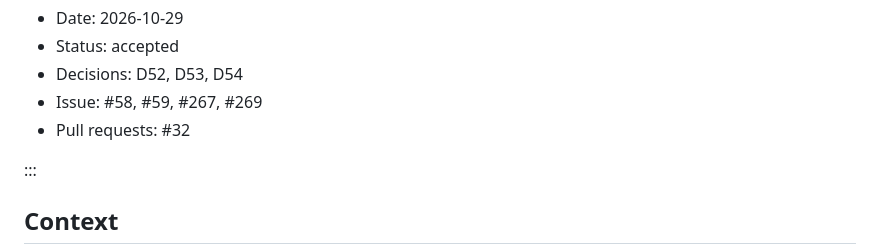
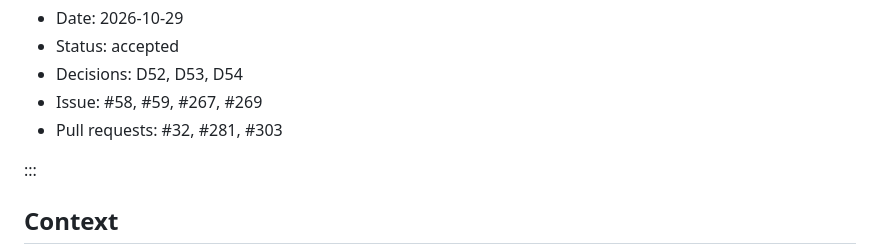
Before and after one commit to cruisinme30/vellum, a Markdown page: docs/adr/0008-authorization.md, the part around the change. Rendered like a GitHub page.

Commit message:
docs(adr): link ADR 0008 to the expiry and SQL store PRs
The decision record now lists every pull request that implements it.

Signed-off-by: Claude <noreply@anthropic.com>

```diff
--- a/docs/adr/0008-authorization.md
+++ b/docs/adr/0008-authorization.md
@@ -13,7 +13,7 @@ vellum: 1
 - Status: accepted
 - Decisions: D52, D53, D54
 - Issue: #58, #59, #267, #269
-- Pull requests: #32
+- Pull requests: #32, #281, #303
 
 :::
 
```
